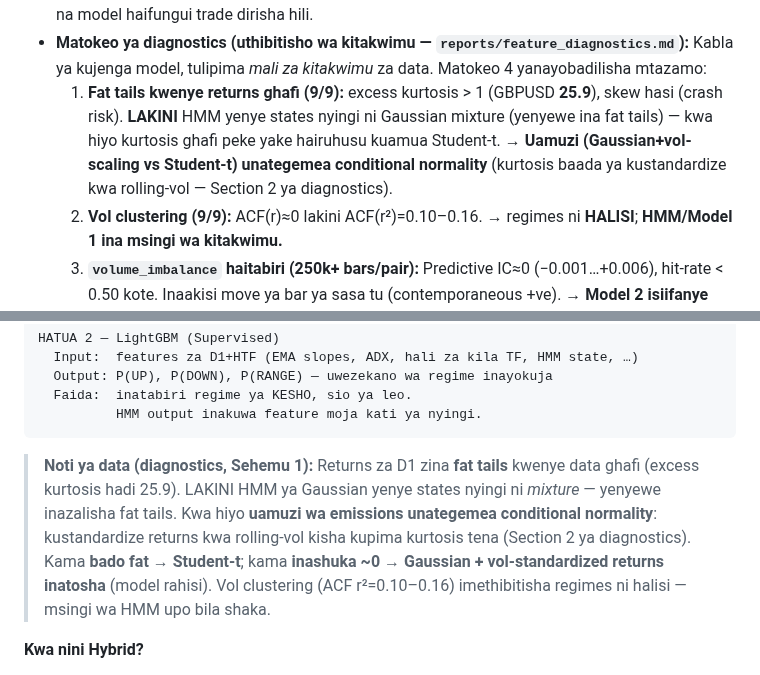
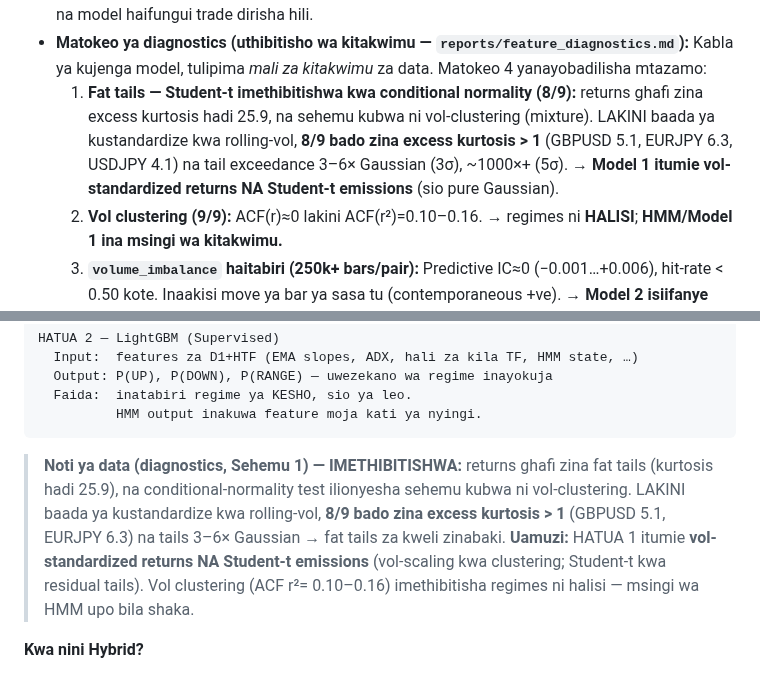
Before and after one commit to Majorsoln/elitefx1, a Markdown page: MFUMO.md, 2 parts joined by grey strips. Drawn GitHub-style.

Commit message:
Funga uamuzi wa emissions: vol-standardized + Student-t (data-backed)
Conditional-normality diagnostic (data halisi) imethibitisha:
- vol-scaling ilipunguza kurtosis sana (GBPUSD 25.9->5.1) = sehemu kubwa ilikuwa clustering
- LAKINI 8/9 bado excess kurtosis >1 baada ya vol-std (GBPUSD 5.1, EURJPY 6.3, USDJPY 4.1)
- tail exceedance 3-6x Gaussian (3 sigma), ~1000x+ (5 sigma)
=> Student-t emissions + vol-standardized returns (sio pure Gaussian). EURUSD/NZDUSD borderline.

MFUMO Sehemu 1/2 + DIAGNOSTICS_DECISIONS: uamuzi umefungwa kutoka 'pending' -> 'confirmed'
kwa ushahidi wa diagnostic (sio kurtosis ghafi).

Co-Authored-By: Claude Opus 4.8 <noreply@anthropic.com>
Claude-Session: https://claude.ai/code/session_016JW5dGd14RvuUThu25Vivp

````diff
--- a/MFUMO.md
+++ b/MFUMO.md
@@ -91,11 +91,11 @@ data analysis hufanyika.*
   kwa **CE(S)T** (broker local), na model haifungui trade dirisha hili.
 - **Matokeo ya diagnostics (uthibitisho wa kitakwimu — `reports/feature_diagnostics.md`):**
   Kabla ya kujenga model, tulipima *mali za kitakwimu* za data. Matokeo 4 yanayobadilisha mtazamo:
-  1. **Fat tails kwenye returns ghafi (9/9):** excess kurtosis > 1 (GBPUSD **25.9**),
-     skew hasi (crash risk). **LAKINI** HMM yenye states nyingi ni Gaussian mixture
-     (yenyewe ina fat tails) — kwa hiyo kurtosis ghafi peke yake hairuhusu kuamua
-     Student-t. → **Uamuzi (Gaussian+vol-scaling vs Student-t) unategemea conditional
-     normality** (kurtosis baada ya kustandardize kwa rolling-vol — Section 2 ya diagnostics).
+  1. **Fat tails — Student-t imethibitishwa kwa conditional normality (8/9):** returns
+     ghafi zina excess kurtosis hadi 25.9, na sehemu kubwa ni vol-clustering (mixture).
+     LAKINI baada ya kustandardize kwa rolling-vol, **8/9 bado zina excess kurtosis > 1**
+     (GBPUSD 5.1, EURJPY 6.3, USDJPY 4.1) na tail exceedance 3–6× Gaussian (3σ), ~1000×+ (5σ).
+     → **Model 1 itumie vol-standardized returns NA Student-t emissions** (sio pure Gaussian).
   2. **Vol clustering (9/9):** ACF(r)≈0 lakini ACF(r²)=0.10–0.16. → regimes ni **HALISI**;
      **HMM/Model 1 ina msingi wa kitakwimu.**
   3. **`volume_imbalance` haitabiri (250k+ bars/pair):** Predictive IC≈0 (−0.001…+0.006),
@@ -139,13 +139,13 @@ HATUA 2 — LightGBM (Supervised)
           HMM output inakuwa feature moja kati ya nyingi.
 ```
 
-> **Noti ya data (diagnostics, Sehemu 1):** Returns za D1 zina **fat tails** kwenye
-> data ghafi (excess kurtosis hadi 25.9). LAKINI HMM ya Gaussian yenye states nyingi
-> ni *mixture* — yenyewe inazalisha fat tails. Kwa hiyo **uamuzi wa emissions unategemea
-> conditional normality**: kustandardize returns kwa rolling-vol kisha kupima kurtosis
-> tena (Section 2 ya diagnostics). Kama **bado fat** → **Student-t**; kama **inashuka ~0**
-> → **Gaussian + vol-standardized returns inatosha** (model rahisi). Vol clustering
-> (ACF r²=0.10–0.16) imethibitisha regimes ni halisi — msingi wa HMM upo bila shaka.
+> **Noti ya data (diagnostics, Sehemu 1) — IMETHIBITISHWA:** returns ghafi zina fat
+> tails (kurtosis hadi 25.9), na conditional-normality test ilionyesha sehemu kubwa ni
+> vol-clustering. LAKINI baada ya kustandardize kwa rolling-vol, **8/9 bado zina excess
+> kurtosis > 1** (GBPUSD 5.1, EURJPY 6.3) na tails 3–6× Gaussian → fat tails za kweli
+> zinabaki. **Uamuzi:** HATUA 1 itumie **vol-standardized returns NA Student-t emissions**
+> (vol-scaling kwa clustering; Student-t kwa residual tails). Vol clustering (ACF r²=
+> 0.10–0.16) imethibitisha regimes ni halisi — msingi wa HMM upo bila shaka.
 
 **Kwa nini Hybrid?**
 - HMM peke yake inabainisha regime ya **sasa** — haioni mbele.
````
Also changed, not shown: DIAGNOSTICS_DECISIONS.md (+10 -4 lines).
